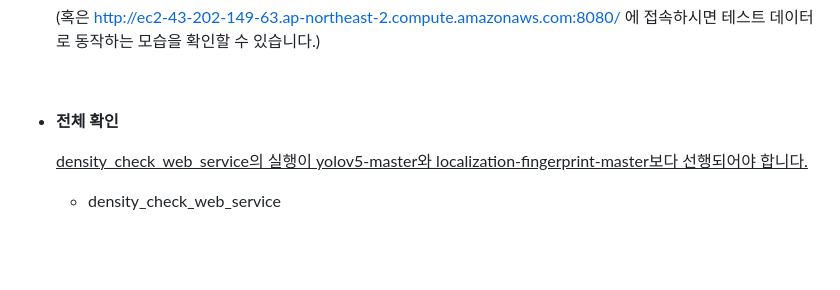
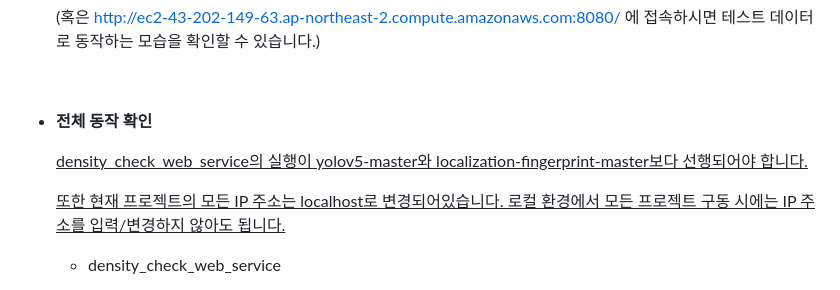
Before and after one commit to pnucse-capstone/capstone-2023-1-35, a Markdown page: README.md, the part around one of its changes. Rendered like a GitHub page; blank space fills up the shorter version.

Commit message:
docs: README.md 내용 추가

```diff
--- a/README.md
+++ b/README.md
@@ -156,9 +150,11 @@
 
 <br>
 
-- **전체 확인**
+- **전체 동작 확인**
 
 	<U>density_check_web_service의 실행이 yolov5-master와 localization-fingerprint-master보다 선행되어야 합니다.</U>
+
+	<U>또한 현재 프로젝트의 모든 IP 주소는 localhost로 변경되어있습니다. 로컬 환경에서 모든 프로젝트 구동 시에는 IP 주소를 입력/변경하지 않아도 됩니다.</U>
 
 	- density_check_web_service
 
```
Also changed, not shown: other parts of README.md (+1 -8 lines).
